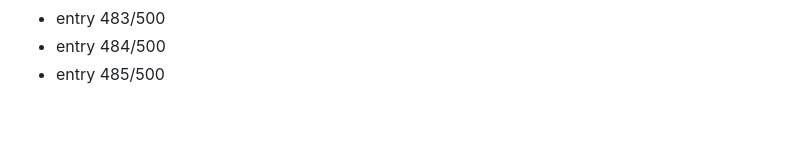
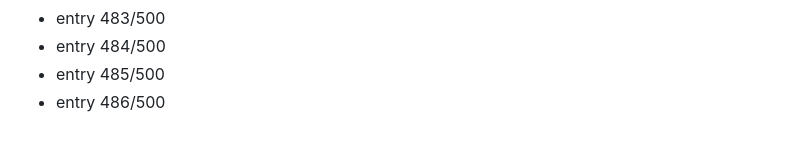
Before and after one commit to Dev9269/Dev9269, a Markdown page: activity/2026-08-19.md, the part around the change. Drawn GitHub-style.

Commit message:
chore: daily activity entry 486/500

```diff
--- a/activity/2026-08-19.md
+++ b/activity/2026-08-19.md
@@ -485,3 +485,4 @@
 - entry 483/500
 - entry 484/500
 - entry 485/500
+- entry 486/500
```
